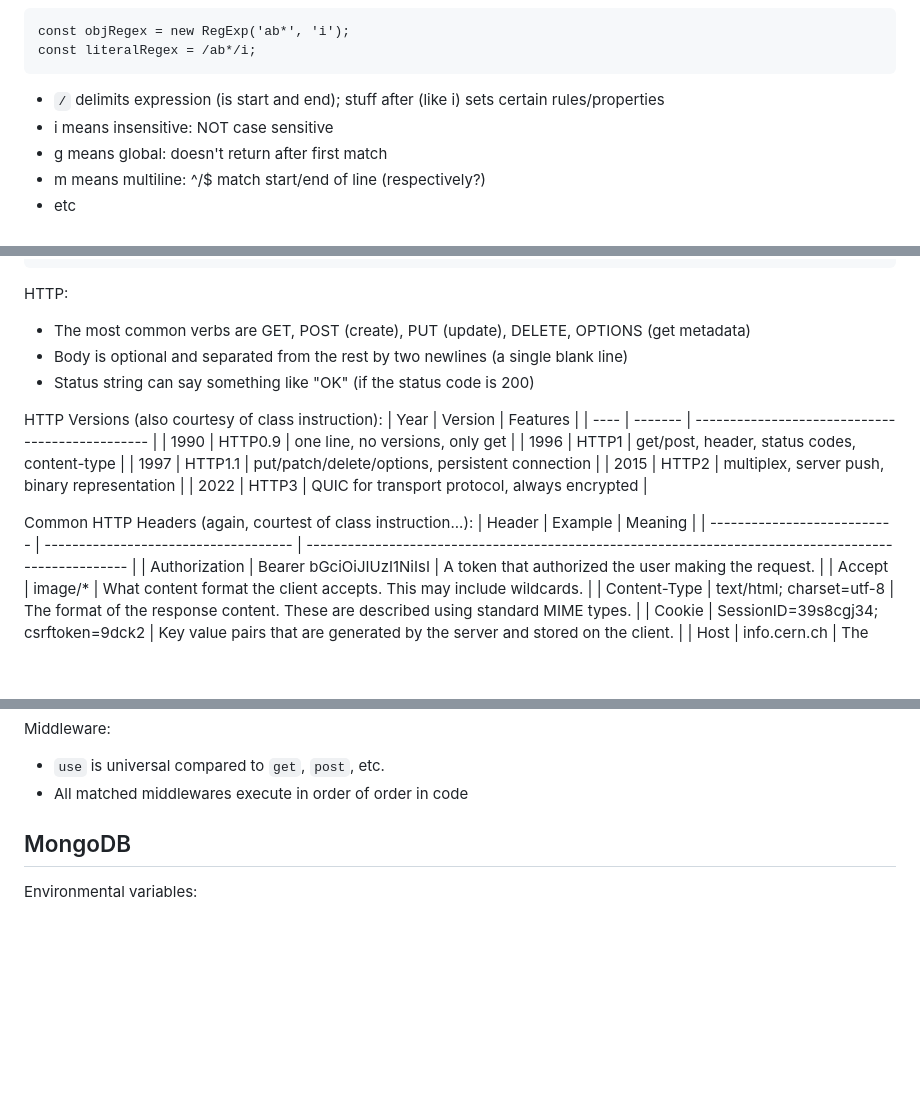
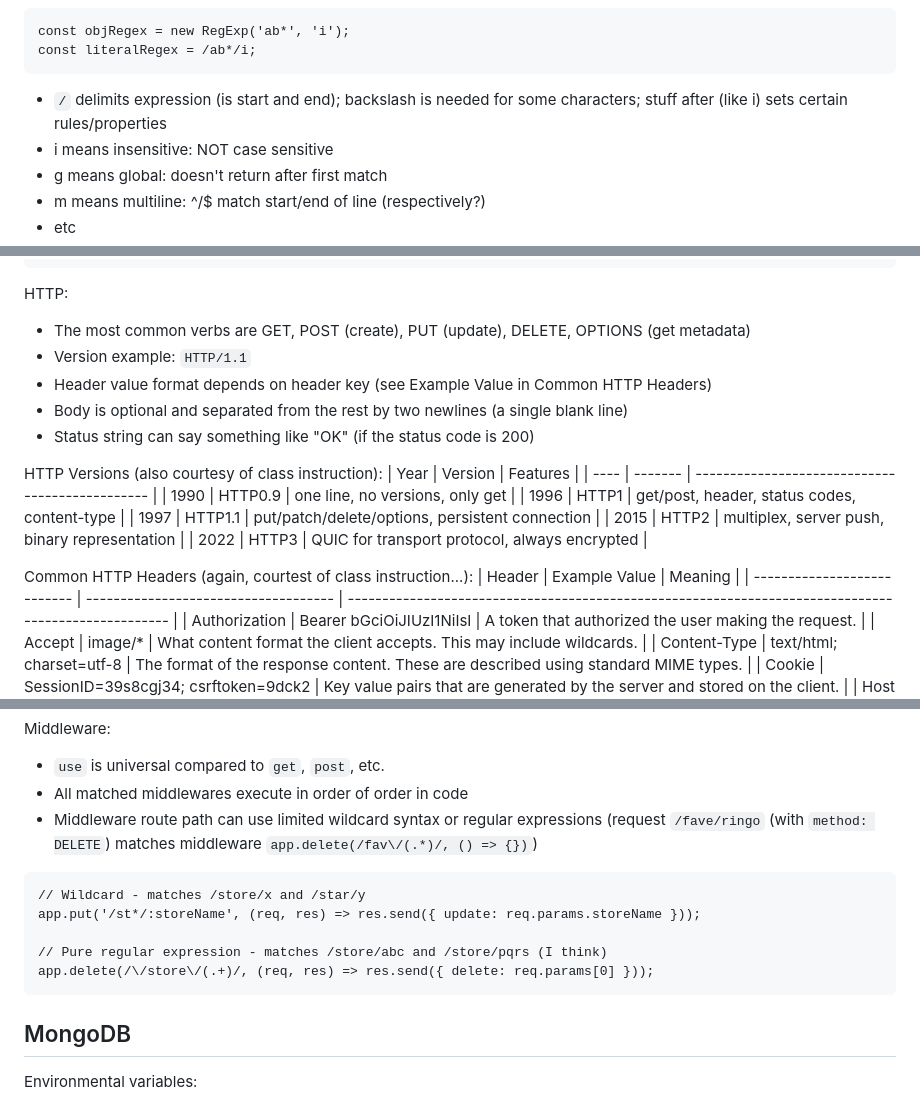
Before and after one commit to CDJ64/startup, a Markdown page: README.md, 3 parts joined by grey strips. Drawn GitHub-style; blank space fills up the shorter version.

Commit message:
Final notes before final

````diff
--- a/README.md
+++ b/README.md
@@ -169,7 +169,7 @@ Regular Expressions:
 const objRegex = new RegExp('ab*', 'i');
 const literalRegex = /ab*/i;
 ```
-- `/` delimits expression (is start and end); stuff after (like i) sets certain rules/properties
+- `/` delimits expression (is start and end); backslash is needed for some characters; stuff after (like i) sets certain rules/properties
 - i means insensitive: NOT case sensitive
 - g means global: doesn't return after first match
 - m means multiline: ^/$ match start/end of line (respectively?)
@@ -219,6 +219,8 @@ HTTP Response:
 ```
 HTTP:
 - The most common verbs are GET, POST (create), PUT (update), DELETE, OPTIONS (get metadata)
+- Version example: `HTTP/1.1`
+- Header value format depends on header key (see Example Value in Common HTTP Headers)
 - Body is optional and separated from the rest by two newlines (a single blank line)
 - Status string can say something like "OK" (if the status code is 200)
 
@@ -232,7 +234,7 @@ HTTP Versions (also courtesy of class instruction):
 | 2022 | HTTP3   | QUIC for transport protocol, always encrypted   |
 
 Common HTTP Headers (again, courtest of class instruction...):
-| Header                      | Example                              | Meaning                                                                                              |
+| Header                      | Example Value                        | Meaning                                                                                              |
 | --------------------------- | ------------------------------------ | ---------------------------------------------------------------------------------------------------- |
 | Authorization               | Bearer bGciOiJIUzI1NiIsI             | A token that authorized the user making the request.                                                 |
 | Accept                      | image/\*                             | What content format the client accepts. This may include wildcards.                                  |
@@ -287,6 +289,14 @@ Main Steps:
 Middleware:
 - `use` is universal compared to `get`, `post`, etc.
 - All matched middlewares execute in order of order in code
+- Middleware route path can use limited wildcard syntax or regular expressions (request `/fave/ringo` (with `method: DELETE`) matches middleware `app.delete(/fav\/(.*)/, () => {})`)
+```
+// Wildcard - matches /store/x and /star/y
+app.put('/st*/:storeName', (req, res) => res.send({ update: req.params.storeName }));
+
+// Pure regular expression - matches /store/abc and /store/pqrs (I think)
+app.delete(/\/store\/(.+)/, (req, res) => res.send({ delete: req.params[0] }));
+```
 
 ## MongoDB
 Environmental variables:
````
Also changed, not shown: other parts of README.md (+0 -3 lines).
